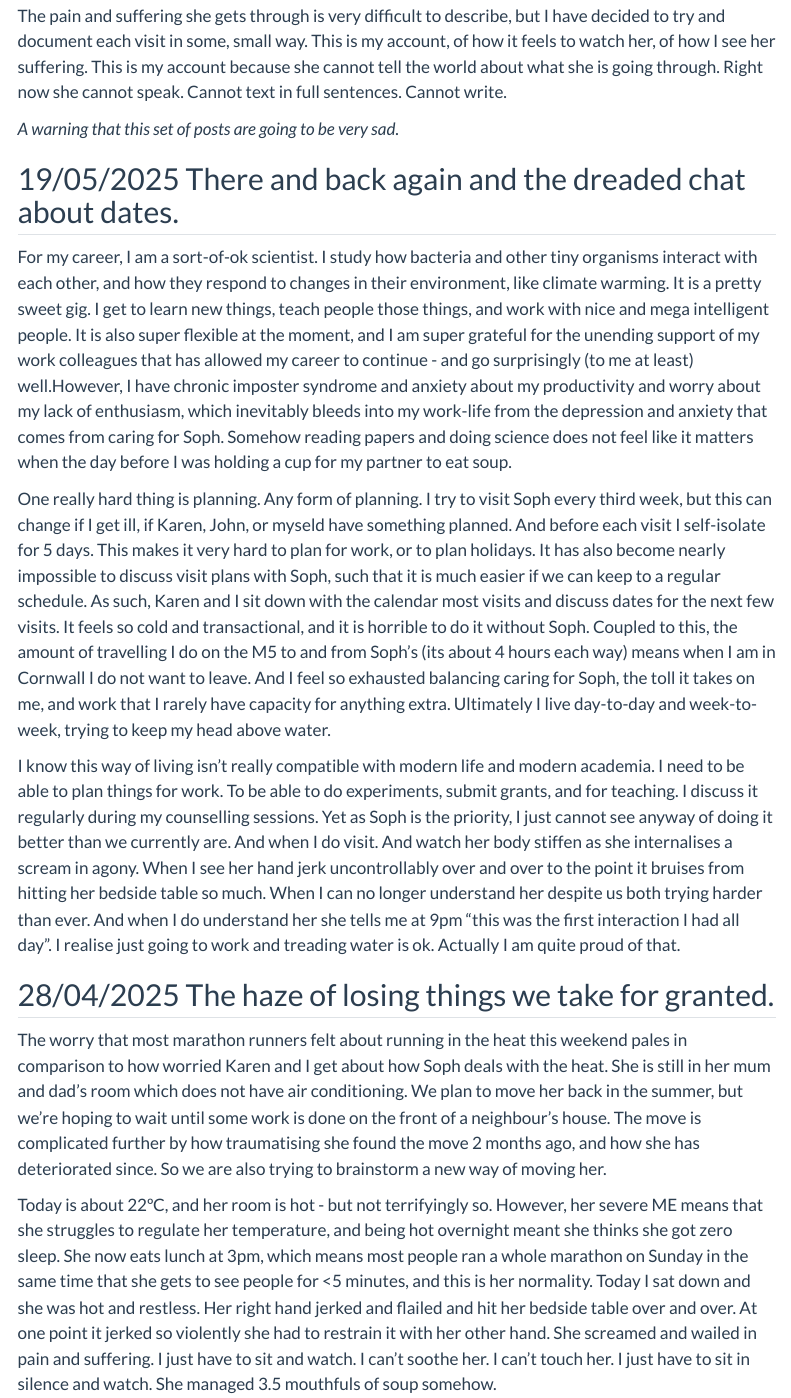
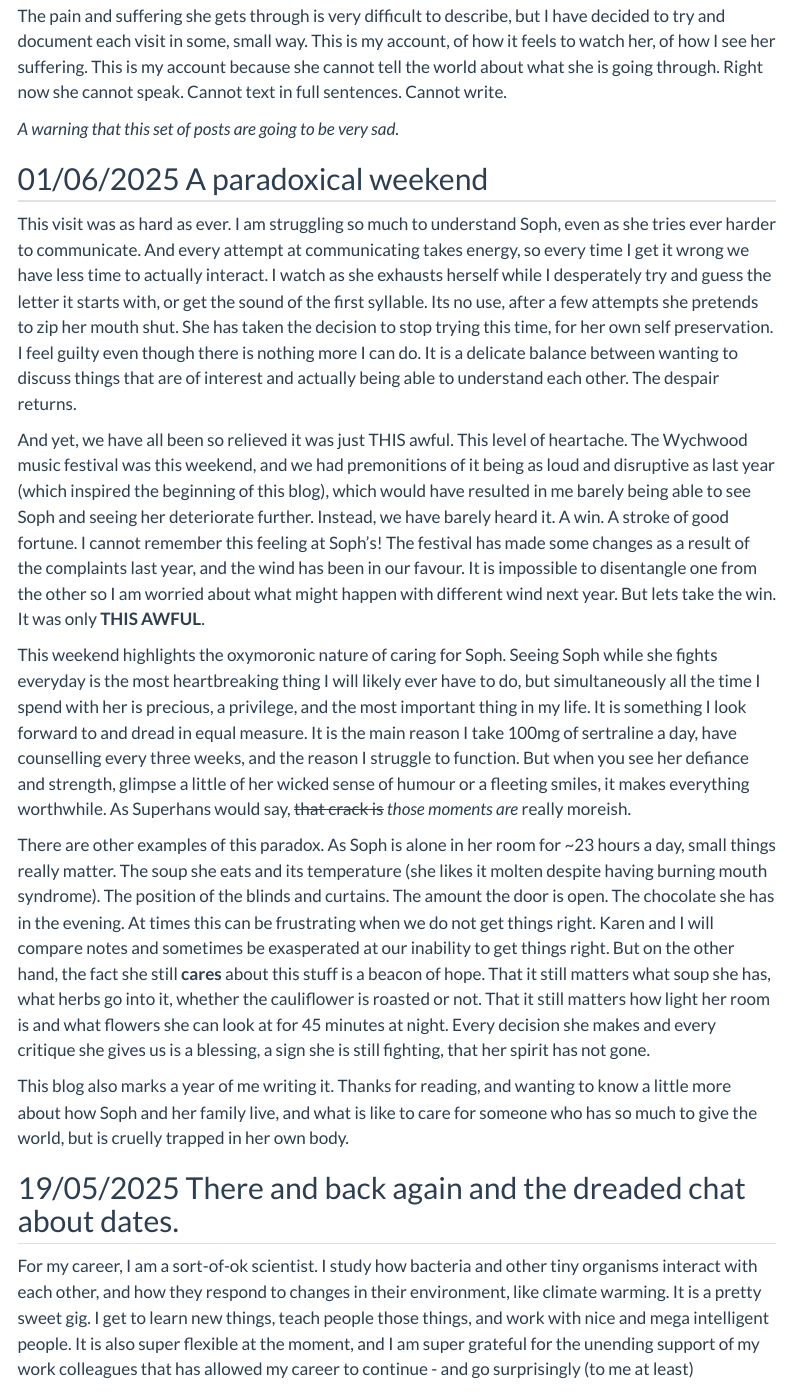
Before and after one commit to padpadpadpad/padpadpadpad_quarto, a Quarto document (posts/caring_for_soph/index.qmd): the page in a window 1100 px wide, from 300 px down. Rendered offline with R 4.5, knitr and Pandoc in place of Quarto, with nearby package versions; menus at the side of the page are left out.

Commit message:
Update Soph post

```diff
--- a/posts/caring_for_soph/index.qmd
+++ b/posts/caring_for_soph/index.qmd
@@ -23,6 +23,18 @@ You may know me. You may not. I am Daniel Padfield, a microbial ecologist and ca
 The pain and suffering she gets through is very difficult to describe, but I have decided to try and document each visit in some, small way. This is my account, of how it feels to watch her, of how I see her suffering. This is my account because she cannot tell the world about what she is going through. Right now she cannot speak. Cannot text in full sentences. Cannot write.
 
 *A warning that this set of posts are going to be very sad.*
+
+## 01/06/2025 A paradoxical weekend
+
+This visit was as hard as ever. I am struggling so much to understand Soph, even as she tries ever harder to communicate. And every attempt at communicating takes energy, so every time I get it wrong we have less time to actually interact. I watch as she exhausts herself while I desperately try and guess the letter it starts with, or get the sound of the first syllable. Its no use, after a few attempts she pretends to zip her mouth shut. She has taken the decision to stop trying this time, for her own self preservation. I feel guilty even though there is nothing more I can do. It is a delicate balance between wanting to discuss things that are of interest and actually being able to understand each other. The despair returns.
+
+And yet, we have all been so relieved it was just THIS awful. This level of heartache. The Wychwood music festival was this weekend, and we had premonitions of it being as loud and disruptive as last year (which inspired the beginning of this blog), which would have resulted in me barely being able to see Soph and seeing her deteriorate further. Instead, we have barely heard it. A win. A stroke of good fortune. I cannot remember this feeling at Soph's! The festival has made some changes as a result of the complaints last year, and the wind has been in our favour. It is impossible to disentangle one from the other so I am worried about what might happen with different wind next year. But lets take the win. It was only **THIS AWFUL**.
+
+This weekend highlights the oxymoronic nature of caring for Soph. Seeing Soph while she fights everyday is the most heartbreaking thing I will likely ever have to do, but simultaneously all the time I spend with her is precious, a privilege, and the most important thing in my life. It is something I look forward to and dread in equal measure. It is the main reason I take 100mg of sertraline a day, have counselling every three weeks, and the reason I struggle to function. But when you see her defiance and strength, glimpse a little of her wicked sense of humour or a fleeting smiles, it makes everything worthwhile. As Superhans would say, ~~that crack is~~ _those moments are_ really moreish.
+
+There are other examples of this paradox. As Soph is alone in her room for ~23 hours a day, small things really matter. The soup she eats and its temperature (she likes it molten despite having burning mouth syndrome). The position of the blinds and curtains. The amount the door is open. The chocolate she has in the evening. At times this can be frustrating when we do not get things right. Karen and I will compare notes and sometimes be exasperated at our inability to get things right. But on the other hand, the fact she still **cares** about this stuff is a beacon of hope. That it still matters what soup she has, what herbs go into it, whether the cauliflower is roasted or not. That it still matters how light her room is and what flowers she can look at for 45 minutes at night. Every decision she makes and every critique she gives us is a blessing, a sign she is still fighting, that her spirit has not gone.
+
+This blog also marks a year of me writing it. Thanks for reading, and wanting to know a little more about how Soph and her family live, and what is like to care for someone who has so much to give the world, but is cruelly trapped in her own body.
 
 ## 19/05/2025 There and back again and the dreaded chat about dates.
 
```
Also changed, not shown: 5 other files.
